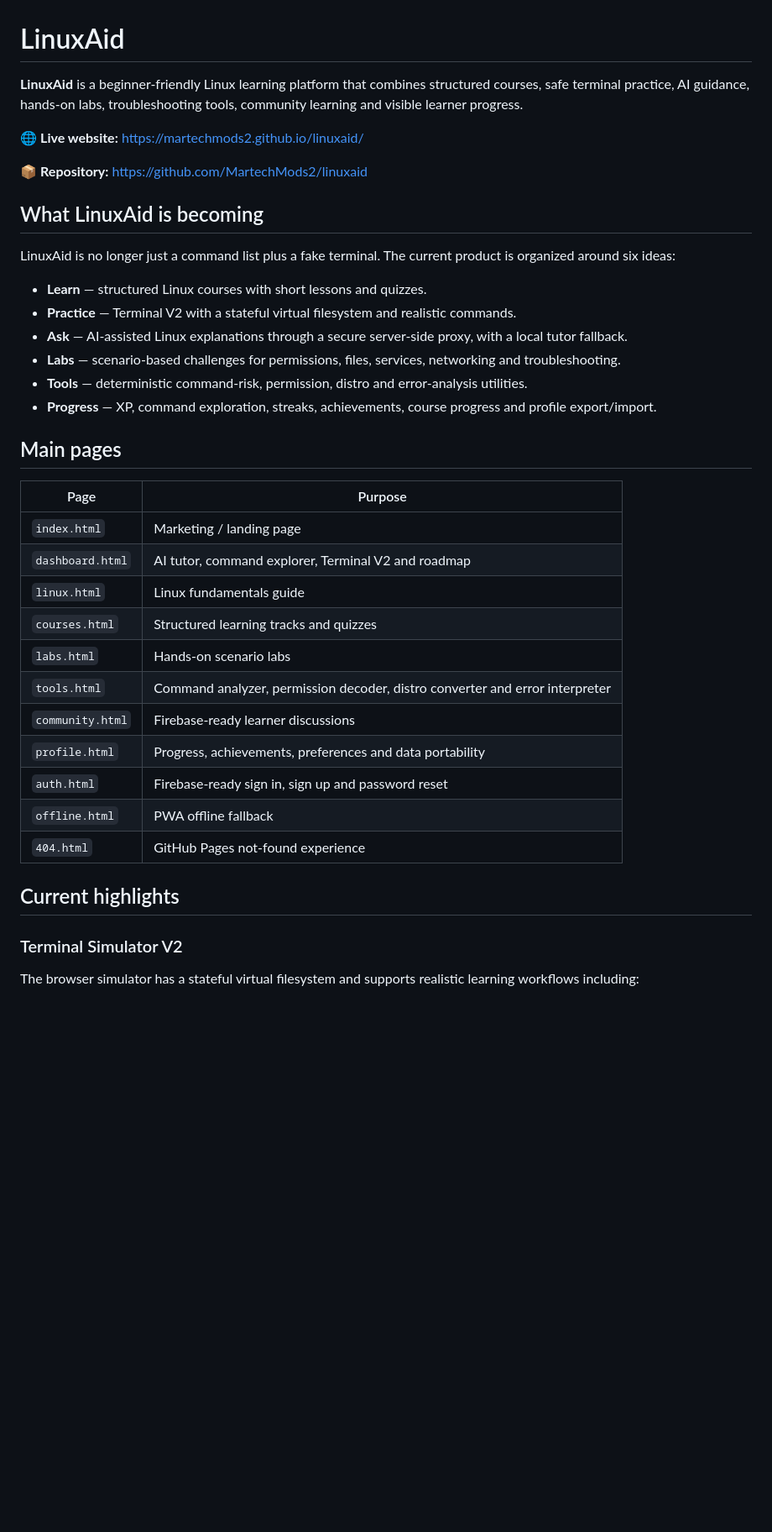
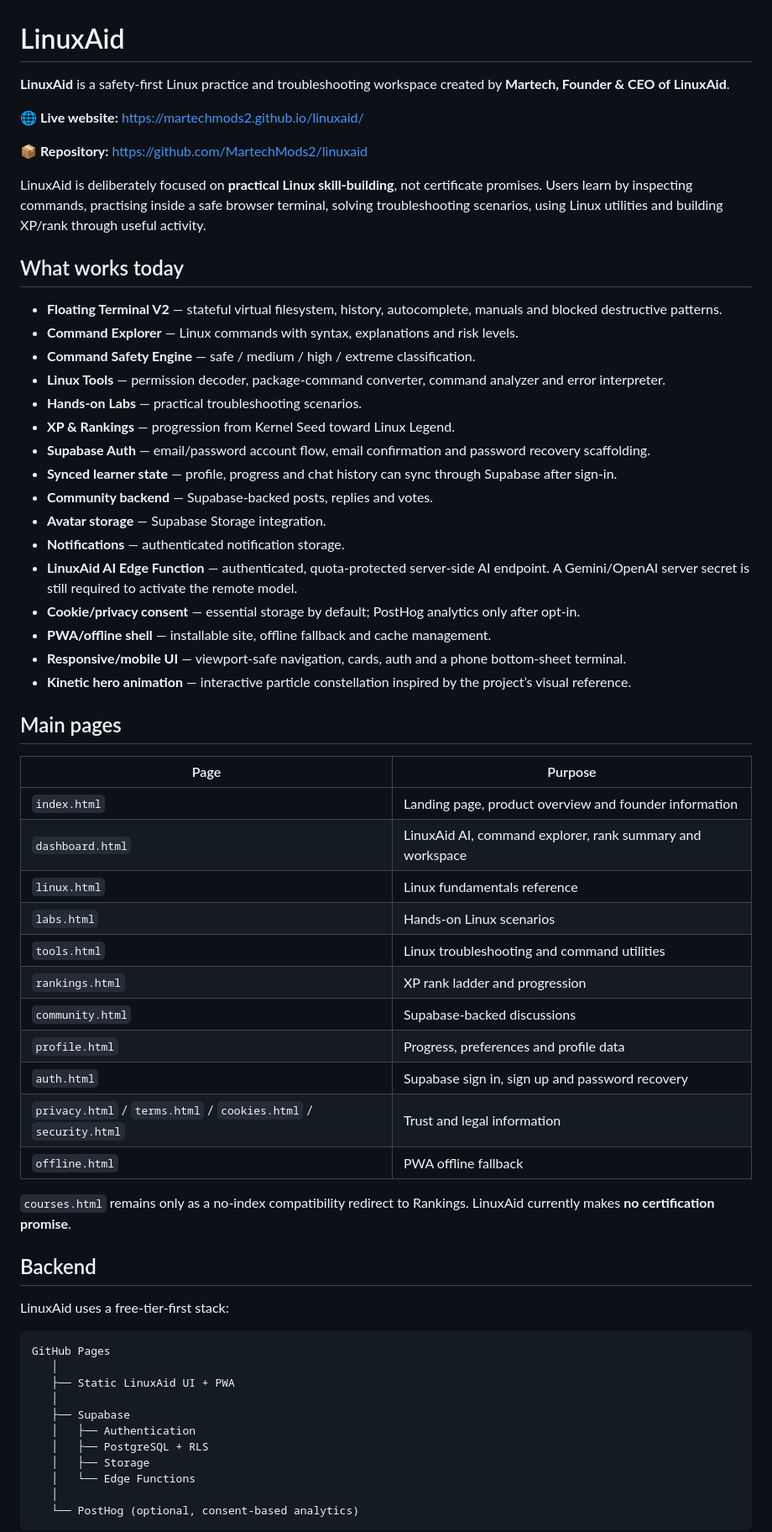
Before and after one commit to MartechMods2/linuxaid, a Markdown page: README.md, the part around one of its changes. Shown at 84% size. Rendered like a GitHub page; blank space fills up the shorter version.

````diff
--- a/README.md
+++ b/README.md
@@ -1,40 +1,65 @@
 # LinuxAid
 
-**LinuxAid** is a beginner-friendly Linux learning platform that combines structured courses, safe terminal practice, AI guidance, hands-on labs, troubleshooting tools, community learning and visible learner progress.
+**LinuxAid** is a safety-first Linux practice and troubleshooting workspace created by **Martech, Founder & CEO of LinuxAid**.
 
 🌐 **Live website:** https://martechmods2.github.io/linuxaid/
 
 📦 **Repository:** https://github.com/MartechMods2/linuxaid
 
-## What LinuxAid is becoming
+LinuxAid is deliberately focused on **practical Linux skill-building**, not certificate promises. Users learn by inspecting commands, practising inside a safe browser terminal, solving troubleshooting scenarios, using Linux utilities and building XP/rank through useful activity.
 
-LinuxAid is no longer just a command list plus a fake terminal. The current product is organized around six ideas:
+## What works today
 
-- **Learn** — structured Linux courses with short lessons and quizzes.
-- **Practice** — Terminal V2 with a stateful virtual filesystem and realistic commands.
-- **Ask** — AI-assisted Linux explanations through a secure server-side proxy, with a local tutor fallback.
-- **Labs** — scenario-based challenges for permissions, files, services, networking and troubleshooting.
-- **Tools** — deterministic command-risk, permission, distro and error-analysis utilities.
-- **Progress** — XP, command exploration, streaks, achievements, course progress and profile export/import.
+- **Floating Terminal V2** — stateful virtual filesystem, history, autocomplete, manuals and blocked destructive patterns.
+- **Command Explorer** — Linux commands with syntax, explanations and risk levels.
+- **Command Safety Engine** — safe / medium / high / extreme classification.
+- **Linux Tools** — permission decoder, package-command converter, command analyzer and error interpreter.
+- **Hands-on Labs** — practical troubleshooting scenarios.
+- **XP & Rankings** — progression from Kernel Seed toward Linux Legend.
+- **Supabase Auth** — email/password account flow, email confirmation and password recovery scaffolding.
+- **Synced learner state** — profile, progress and chat history can sync through Supabase after sign-in.
+- **Community backend** — Supabase-backed posts, replies and votes.
+- **Avatar storage** — Supabase Storage integration.
+- **Notifications** — authenticated notification storage.
+- **LinuxAid AI Edge Function** — authenticated, quota-protected server-side AI endpoint. A Gemini/OpenAI server secret is still required to activate the remote model.
+- **Cookie/privacy consent** — essential storage by default; PostHog analytics only after opt-in.
+- **PWA/offline shell** — installable site, offline fallback and cache management.
+- **Responsive/mobile UI** — viewport-safe navigation, cards, auth and a phone bottom-sheet terminal.
+- **Kinetic hero animation** — interactive particle constellation inspired by the project’s visual reference.
 
 ## Main pages
 
 | Page | Purpose |
 | --- | --- |
-| `index.html` | Marketing / landing page |
-| `dashboard.html` | AI tutor, command explorer, Terminal V2 and roadmap |
-| `linux.html` | Linux fundamentals guide |
-| `courses.html` | Structured learning tracks and quizzes |
-| `labs.html` | Hands-on scenario labs |
-| `tools.html` | Command analyzer, permission decoder, distro converter and error interpreter |
-| `community.html` | Firebase-ready learner discussions |
-| `profile.html` | Progress, achievements, preferences and data portability |
-| `auth.html` | Firebase-ready sign in, sign up and password reset |
+| `index.html` | Landing page, product overview and founder information |
+| `dashboard.html` | LinuxAid AI, command explorer, rank summary and workspace |
+| `linux.html` | Linux fundamentals reference |
+| `labs.html` | Hands-on Linux scenarios |
+| `tools.html` | Linux troubleshooting and command utilities |
+| `rankings.html` | XP rank ladder and progression |
+| `community.html` | Supabase-backed discussions |
+| `profile.html` | Progress, preferences and profile data |
+| `auth.html` | Supabase sign in, sign up and password recovery |
+| `privacy.html` / `terms.html` / `cookies.html` / `security.html` | Trust and legal information |
 | `offline.html` | PWA offline fallback |
-| `404.html` | GitHub Pages not-found experience |
 
-## Current highlights
+`courses.html` remains only as a no-index compatibility redirect to Rankings. LinuxAid currently makes **no certification promise**.
 
-### Terminal Simulator V2
+## Backend
 
-The browser simulator has a stateful virtual filesystem and supports realistic learning workflows including:
+LinuxAid uses a free-tier-first stack:
+
+```text
+GitHub Pages
+   │
+   ├── Static LinuxAid UI + PWA
+   │
+   ├── Supabase
+   │   ├── Authentication
+   │   ├── PostgreSQL + RLS
+   │   ├── Storage
+   │   └── Edge Functions
+   │
+   └── PostHog (optional, consent-based analytics)
+```
+
````
Also changed, not shown: other parts of README.md (+61 -183 lines).
